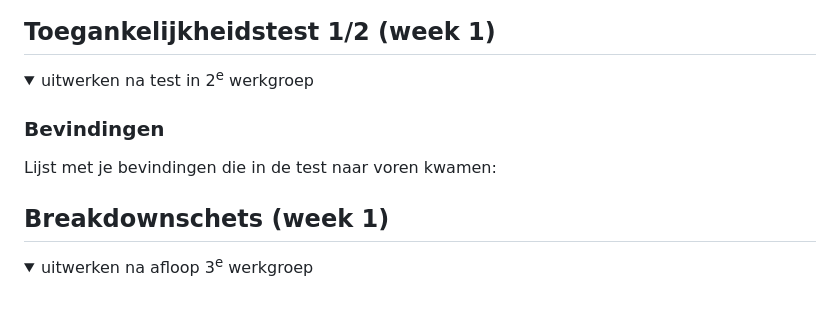
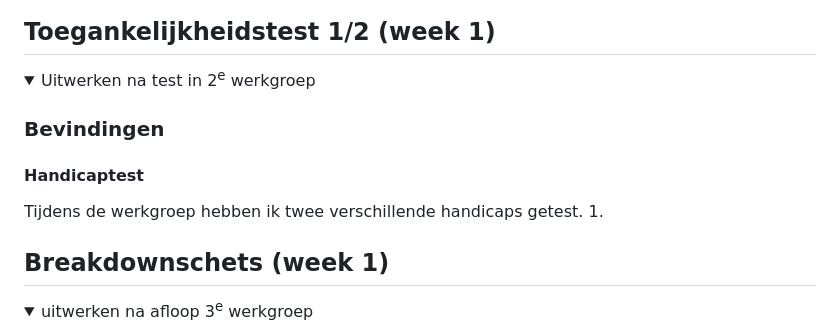
Before and after one commit to DirkWest/FED-HER-2526, a Markdown page: README.md, the part around the change. Rendered like a GitHub page; folded sections open; blank space fills up the shorter version.

Commit message:
Versie 3

```diff
--- a/README.md
+++ b/README.md
@@ -55,10 +55,15 @@ Nb. Door *open* toe te voegen aan een *details* element kun je deze standaard op
 ## Toegankelijkheidstest 1/2 (week 1)
 
 <details>
-  <summary>uitwerken na test in 2<sup>e</sup> werkgroep</summary>
+  <summary>Uitwerken na test in 2<sup>e</sup> werkgroep</summary>
 
   ### Bevindingen
-  Lijst met je bevindingen die in de test naar voren kwamen:
+  #### Handicaptest
+  Tijdens de werkgroep hebben ik twee verschillende handicaps getest.
+  1.
+
+
+
 
 </details>
 
```
